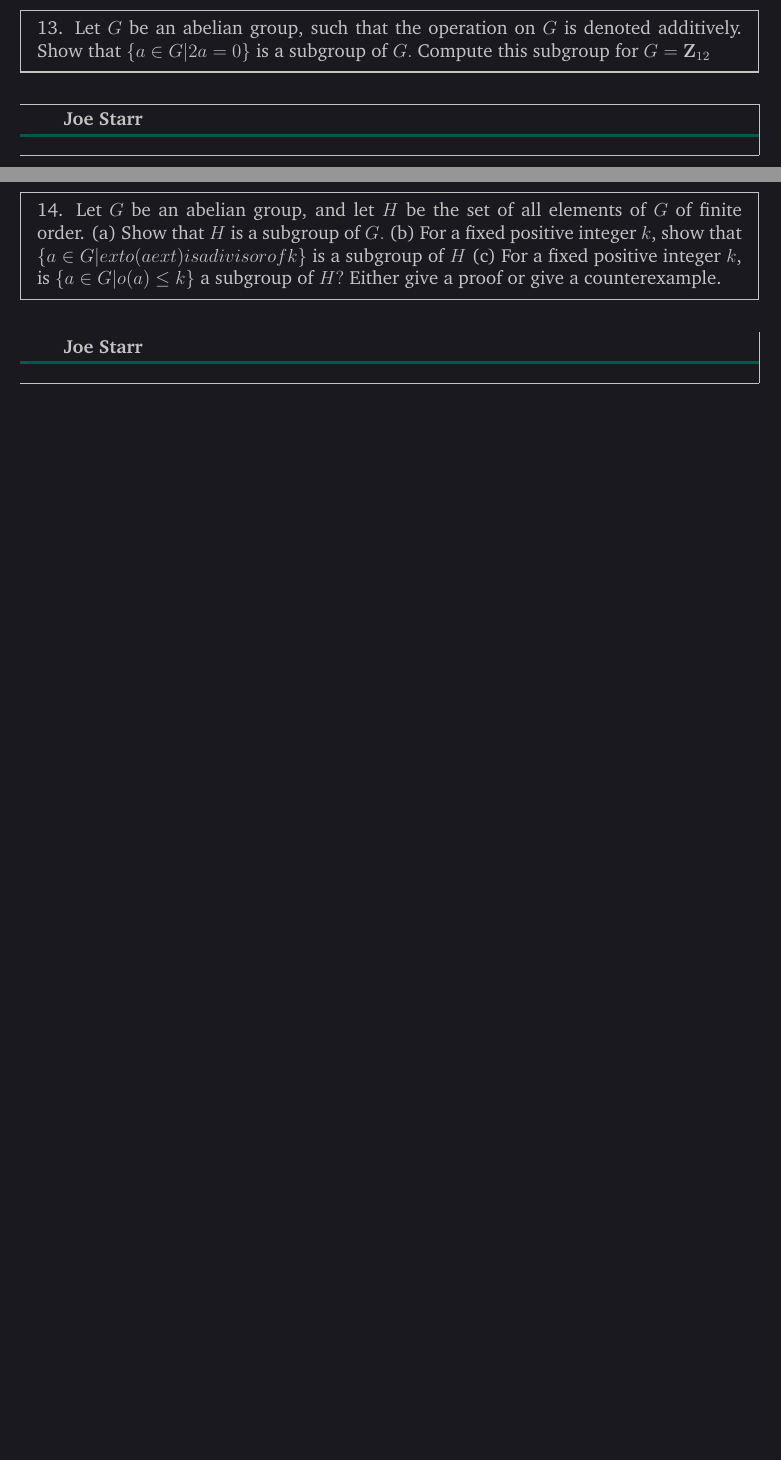
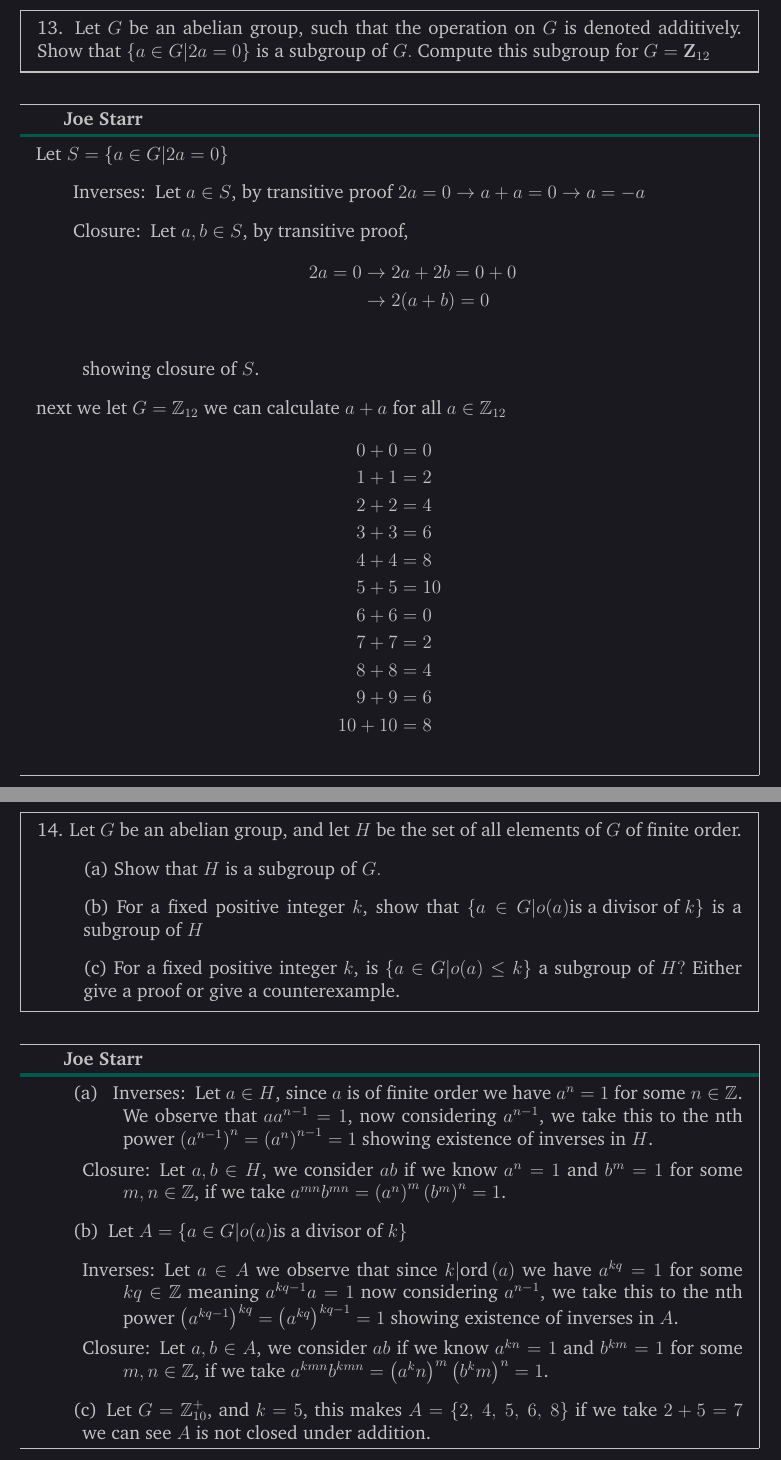
Before and after one commit to Joecstarr/WSU-Alg1-Winter20, a LaTeX document (main.tex, which reads chapter3.tex): two parts of pages 70 and 71 of 93, joined at a grey line, cut so that both start at the same text, the shorter picture padded with empty space. Compiled offline with pdfLaTeX.

Commit message:
more from chapter 3.2

```diff
--- a/chapter3.tex
+++ b/chapter3.tex
@@ -1247,17 +1262,3 @@ or not the subset is a subgroup of $G .$
 
 %%%%%%%%%%%%%%%%%%%%%%%%%%%%%%%%%%%%%%%%%%%%%%%%%%%%%%%%%%%%%%%%%%%%%%%%%%%%%%%%
 \begin{mdframed}[style=darkAnswer,frametitle={Joe Starr}]
-
-\end{mdframed}
-\newpage
-%%%%%%%%%%%%%%%%%%%%%%%%%%%%%%%%%%%%%%%%%%%%%%%%%%%%%%%%%%%%%%%%%%%%%%%%%%%%%%%%
-%%%%%%%%%%%%%%%%%%%%%%%%%%%%%%%%%%%%%%%%%%%%%%%%%%%%%%%%%%%%%%%%%%%%%%%%%%%%%%%%
-%%%%%%%%%%%%%%%%%%%%%%%%%%%%%%%%%%%%%%%%%%%%%%%%%%%%%%%%%%%%%%%%%%%%%%%%%%%%%%%%
-%%%%%%%%%%%%%%%%%%%%%%%%%%%%%%%%%%%%%%%%%%%%%%%%%%%%%%%%%%%%%%%%%%%%%%%%%%%%%%%%
-\begin{mdframed}[style=darkQuesion]
-13. Let $G$ be an abelian group, such that the operation on $G$ is denoted additively. Show that $\{a \in G | 2 a=0\}$ is a subgroup of $G .$ Compute this subgroup for $G=\mathbf{Z}_{12}$
-
-\end{mdframed}
-
-%%%%%%%%%%%%%%%%%%%%%%%%%%%%%%%%%%%%%%%%%%%%%%%%%%%%%%%%%%%%%%%%%%%%%%%%%%%%%%%%
-\begin{mdframed}[style=darkAnswer,frametitle={Joe Starr}]
@@ -1265,3 +1280,41 @@ or not the subset is a subgroup of $G .$
+\begin{mdframed}[style=darkQuesion]
+13. Let $G$ be an abelian group, such that the operation on $G$
+is denoted additively.
+Show that $\{a \in G | 2 a=0\}$ is a subgroup of $G .$
+Compute this subgroup for $G=\mathbf{Z}_{12}$
+
+\end{mdframed}
+
+%%%%%%%%%%%%%%%%%%%%%%%%%%%%%%%%%%%%%%%%%%%%%%%%%%%%%%%%%%%%%%%%%%%%%%%%%%%%%%%%
+\begin{mdframed}[style=darkAnswer,frametitle={Joe Starr}]
+Let $S=\{a \in G | 2 a=0\}$
+\begin{itemize}[align=left]
+\Invs{
+    Let $a\in S$, by transitive proof $2a=0\rightarrow a+a=0\rightarrow a=-a$
+  }
+\Clos{
+    Let $a,b\in S$, by transitive proof,
+    \begin{align*}
+    2a=0 &\rightarrow 2a+2b=0+0\\
+    &\rightarrow 2(a+b)=0\\
+    \end{align*}
+    showing closure of $S$.
+  }
+\end{itemize}
+next we let $G=\Z_{12}$ we can calculate $a+a$ for all $a\in \Z_{12}$
+\begin{align*}
+0+0 &= 0\\
+1+1 &= 2\\
+2+2 &= 4\\
+3+3 &= 6\\
+4+4 &= 8\\
+5+5 &=10\\
+6+6 &= 0\\
+7+7 &= 2\\
+8+8 &= 4\\
+9+9 &= 6\\
+10+10&= 8\\
+\end{align*}
 \end{mdframed}
 \newpage
 %%%%%%%%%%%%%%%%%%%%%%%%%%%%%%%%%%%%%%%%%%%%%%%%%%%%%%%%%%%%%%%%%%%%%%%%%%%%%%%%
@@ -1270,15 +1323,56 @@ or not the subset is a subgroup of $G .$
 %%%%%%%%%%%%%%%%%%%%%%%%%%%%%%%%%%%%%%%%%%%%%%%%%%%%%%%%%%%%%%%%%%%%%%%%%%%%%%%%
 \begin{mdframed}[style=darkQuesion]
 14. Let $G$ be an abelian group, and let $H$ be the set of all elements of $G$ of finite order.
-(a) Show that $H$ is a subgroup of $G .$
-(b) For a fixed positive integer $k$, show that $\{a \in G |   ext { o( } a   ext { ) is a divisor of } k\}$ is a subgroup of $H$
+\begin{itemize}
+\item[]{
+    (a) Show that $H$ is a subgroup of $G .$}
+\item[]{
+    (b) For a fixed positive integer $k$, show that $\{a \in G | o(a) \text{is a divisor of } k\}$ is a subgroup of $H$
+  }
+\item[]{
     (c) For a fixed positive integer $k$, is $\{a \in G | o(a) \leq k\}$ a subgroup of $H ?$ Either give a proof or give a counterexample.
-
-\end{mdframed}
-
-%%%%%%%%%%%%%%%%%%%%%%%%%%%%%%%%%%%%%%%%%%%%%%%%%%%%%%%%%%%%%%%%%%%%%%%%%%%%%%%%
-\begin{mdframed}[style=darkAnswer,frametitle={Joe Starr}]
-
+  }
+\end{itemize}
+
+\end{mdframed}
+
+%%%%%%%%%%%%%%%%%%%%%%%%%%%%%%%%%%%%%%%%%%%%%%%%%%%%%%%%%%%%%%%%%%%%%%%%%%%%%%%%
+\begin{mdframed}[style=darkAnswer,frametitle={Joe Starr}]
+\begin{itemize}[align=left]
+\item[(a) ]{
+    \begin{itemize}[align=left]
+    \Invs{
+        Let $a\in H$, since $a$ is of finite order we have $a^n=1$ for some
+        $n\in \Z$. We observe that $aa^{n-1}=1$, now considering $a^{n-1}$,
+        we take this to the nth power $\lrp{a^{n-1}}^n=\lrp{a^n}^{n-1}=1$
+        showing existence of inverses in $H$.
+      }
+    \Clos{
+        Let $a,b\in H $, we consider $ab$ if we know $a^n=1$ and $b^m=1$ for
+        some $m,n\in \Z$, if we take $a^{mn}b^{mn}=\lrp{a^n}^m\lrp{b^m}^n=1$.
+      }
+    \end{itemize}
+  }
+\item[(b)]{
+    Let $A=\{a \in G | o(a) \text{is a divisor of } k\}$
+    \begin{itemize}[align=left]
+    \Invs{
+        Let $a\in A$ we observe that since $k \vert \ord{a}$ we have $a^{kq}=1$
+        for some $kq\in \Z$ meaning $a^{kq-1}a=1$ now considering $a^{n-1}$,
+        we take this to the nth power $\lrp{a^{kq-1}}^{kq}=\lrp{a^{kq}}^{kq-1}=1$
+        showing existence of inverses in $A$.
+      }
+    \Clos{
+        Let $a,b\in A $, we consider $ab$ if we know $a^{kn}=1$ and $b^{km}=1$ for
+        some $m,n\in \Z$, if we take $a^{kmn}b^{kmn}=\lrp{a^kn}^m\lrp{b^km}^n=1$.
+      }
+    \end{itemize}
+  }
+\item[(c)]{
+  Let $G=\Z_{10}^+$, and $k=5$, this makes $A=\lrs{2,\ 4,\ 5,\ 6,\ 8}$ if we
+  take $2+5=7$ we can see $A$ is not closed under addition.
+  }
+\end{itemize}
 \end{mdframed}
 \newpage
 %%%%%%%%%%%%%%%%%%%%%%%%%%%%%%%%%%%%%%%%%%%%%%%%%%%%%%%%%%%%%%%%%%%%%%%%%%%%%%%%
--- a/main.tex
+++ b/main.tex
@@ -48,6 +48,7 @@
 \newcommand{\kof}[1]{k\lrp{#1}}
 \newcommand{\hof}[1]{h\lrp{#1}}
 \newcommand{\pof}[1]{\varphi\lrp{#1}}
+\newcommand{\sof}[1]{\sigma\lrp{#1}}
 \newcommand{\Zof}[1]{Z\lrp{#1}}
 \newcommand{\gofinv}[1]{g^{-1}\lrp{#1}}
 \newcommand{\fofinv}[1]{f^{-1}\lrp{#1}}
@@ -59,6 +60,7 @@
 \newcommand{\SL}[2]{\mathrm{SL}_{#1}\lrp{#2}}
 \newcommand{\Mn}[2]{M_{#1}\left(#2\right)}
 \newcommand{\nord}[2]{\text{ord}_{#1}\left(#2\right)}
+\newcommand{\ord}[1]{\text{ord}\left(#1\right)}
 \newcommand{\dom}[1]{\text{dom}\left(#1\right)}
 \newcommand{\ran}[1]{\text{ran}\left(#1\right)}
 \newcommand{\degr}[1]{\text{deg}\left(#1\right)}
```
Also changed, not shown: main.pdf, chapter3.tex (43 more changed lines), 1 other file. Lines whose indentation alone changed are shown as unchanged.
